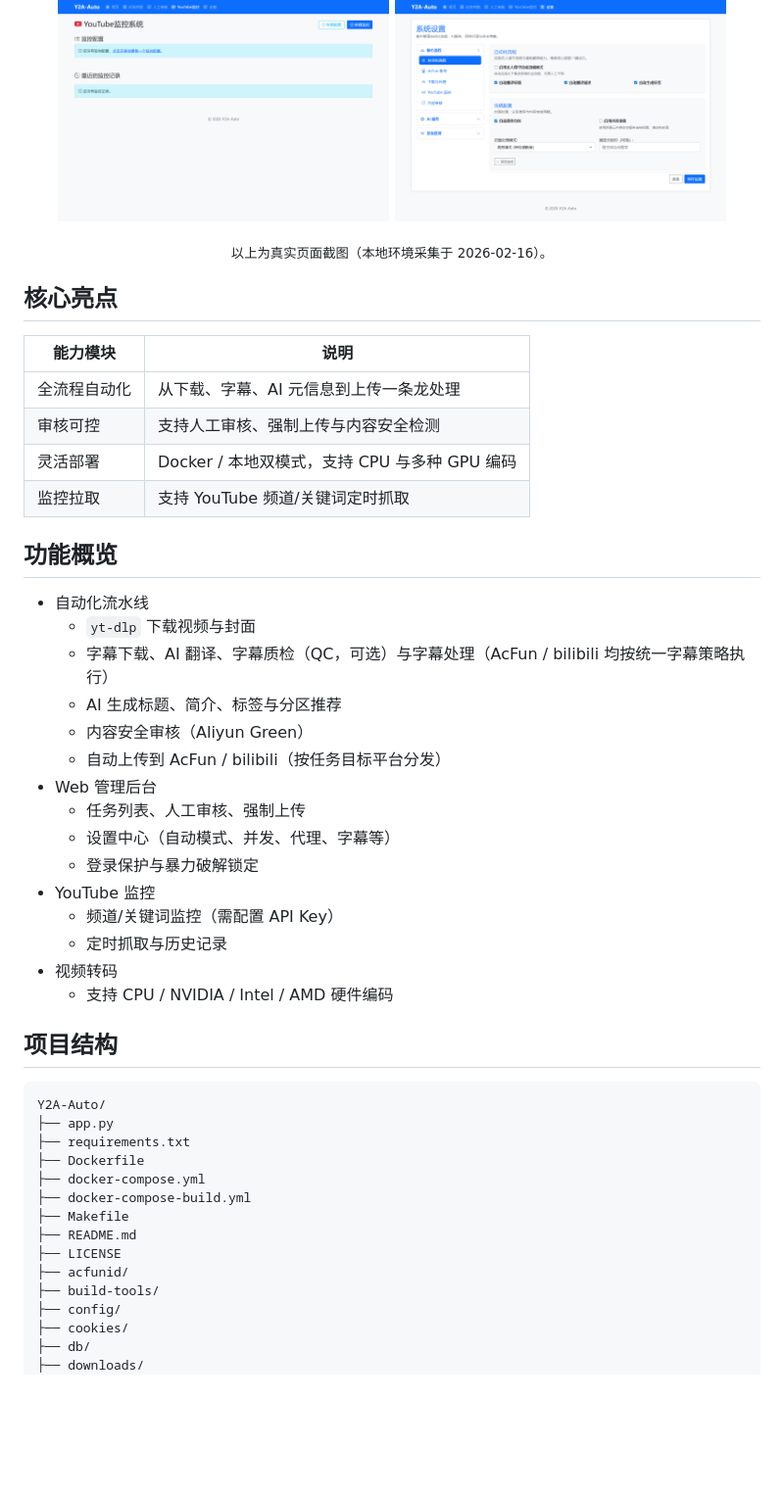
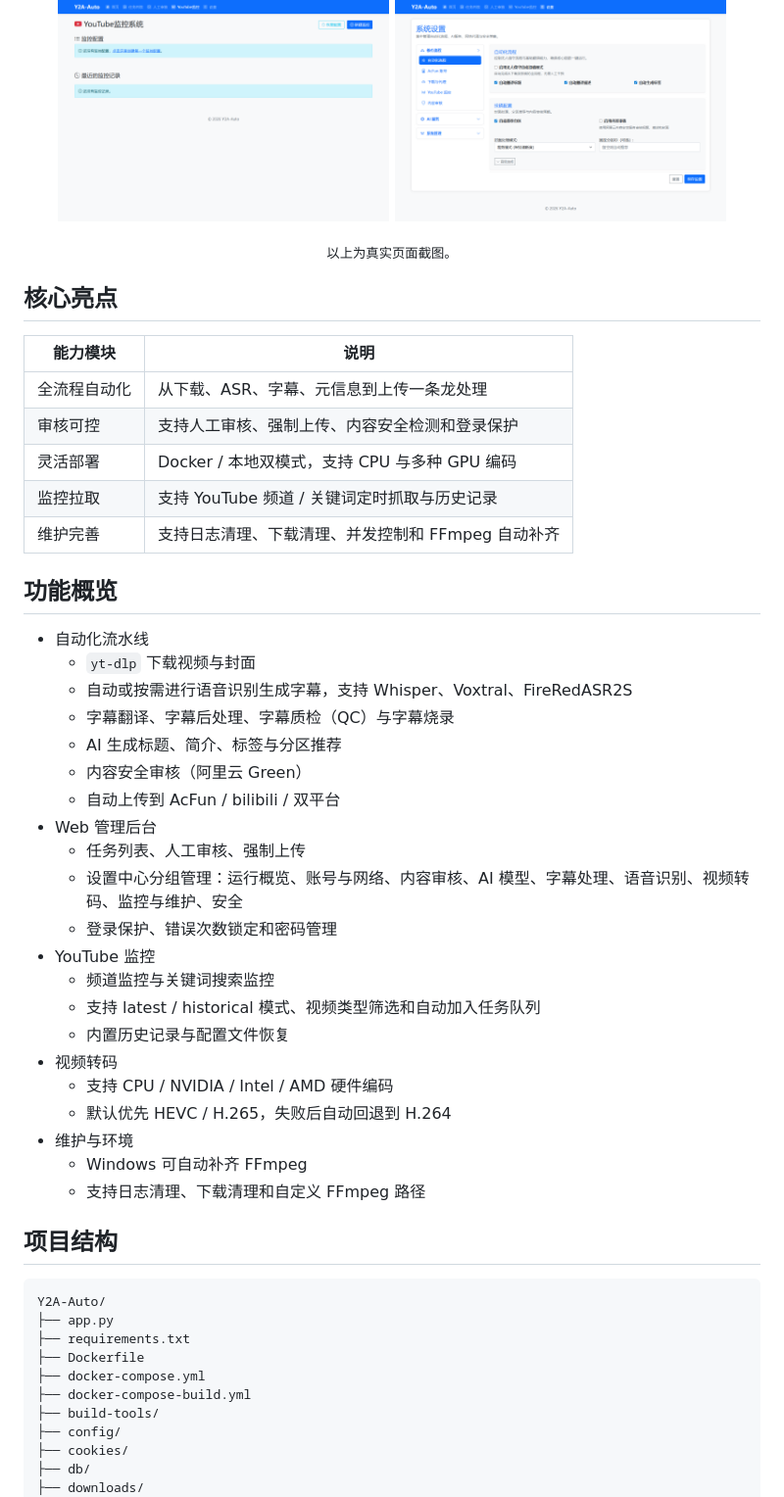
Before and after one commit to fqscfqj/Y2A-Auto, a Markdown page: README.md, the part around one of its changes. Shown at 98% size. Rendered like a GitHub page; blank space fills up the shorter version.

```diff
--- a/README.md
+++ b/README.md
@@ -41,35 +41,42 @@
 </p>
 
 <div align="center">
-  <sub>以上为真实页面截图（本地环境采集于 2026-02-16）。</sub>
+  <sub>以上为真实页面截图。</sub>
 </div>
 
 ## 核心亮点
 
 | 能力模块 | 说明 |
 | --- | --- |
-| 全流程自动化 | 从下载、字幕、AI 元信息到上传一条龙处理 |
-| 审核可控 | 支持人工审核、强制上传与内容安全检测 |
+| 全流程自动化 | 从下载、ASR、字幕、元信息到上传一条龙处理 |
+| 审核可控 | 支持人工审核、强制上传、内容安全检测和登录保护 |
 | 灵活部署 | Docker / 本地双模式，支持 CPU 与多种 GPU 编码 |
-| 监控拉取 | 支持 YouTube 频道/关键词定时抓取 |
+| 监控拉取 | 支持 YouTube 频道 / 关键词定时抓取与历史记录 |
+| 维护完善 | 支持日志清理、下载清理、并发控制和 FFmpeg 自动补齐 |
 
 ## 功能概览
 
 - 自动化流水线
   - `yt-dlp` 下载视频与封面
-  - 字幕下载、AI 翻译、字幕质检（QC，可选）与字幕处理（AcFun / bilibili 均按统一字幕策略执行）
+  - 自动或按需进行语音识别生成字幕，支持 Whisper、Voxtral、FireRedASR2S
+  - 字幕翻译、字幕后处理、字幕质检（QC）与字幕烧录
   - AI 生成标题、简介、标签与分区推荐
-  - 内容安全审核（Aliyun Green）
-  - 自动上传到 AcFun / bilibili（按任务目标平台分发）
+  - 内容安全审核（阿里云 Green）
+  - 自动上传到 AcFun / bilibili / 双平台
 - Web 管理后台
   - 任务列表、人工审核、强制上传
-  - 设置中心（自动模式、并发、代理、字幕等）
-  - 登录保护与暴力破解锁定
+  - 设置中心分组管理：运行概览、账号与网络、内容审核、AI 模型、字幕处理、语音识别、视频转码、监控与维护、安全
+  - 登录保护、错误次数锁定和密码管理
 - YouTube 监控
-  - 频道/关键词监控（需配置 API Key）
-  - 定时抓取与历史记录
+  - 频道监控与关键词搜索监控
+  - 支持 latest / historical 模式、视频类型筛选和自动加入任务队列
+  - 内置历史记录与配置文件恢复
 - 视频转码
   - 支持 CPU / NVIDIA / Intel / AMD 硬件编码
+  - 默认优先 HEVC / H.265，失败后自动回退到 H.264
+- 维护与环境
+  - Windows 可自动补齐 FFmpeg
+  - 支持日志清理、下载清理和自定义 FFmpeg 路径
 
 ## 项目结构
 
@@ -80,10 +87,6 @@ Y2A-Auto/
 ├── Dockerfile
 ├── docker-compose.yml
 ├── docker-compose-build.yml
-├── Makefile
-├── README.md
-├── LICENSE
-├── acfunid/
 ├── build-tools/
 ├── config/
 ├── cookies/
```
Also changed, not shown: other parts of README.md (+141 -76 lines).
